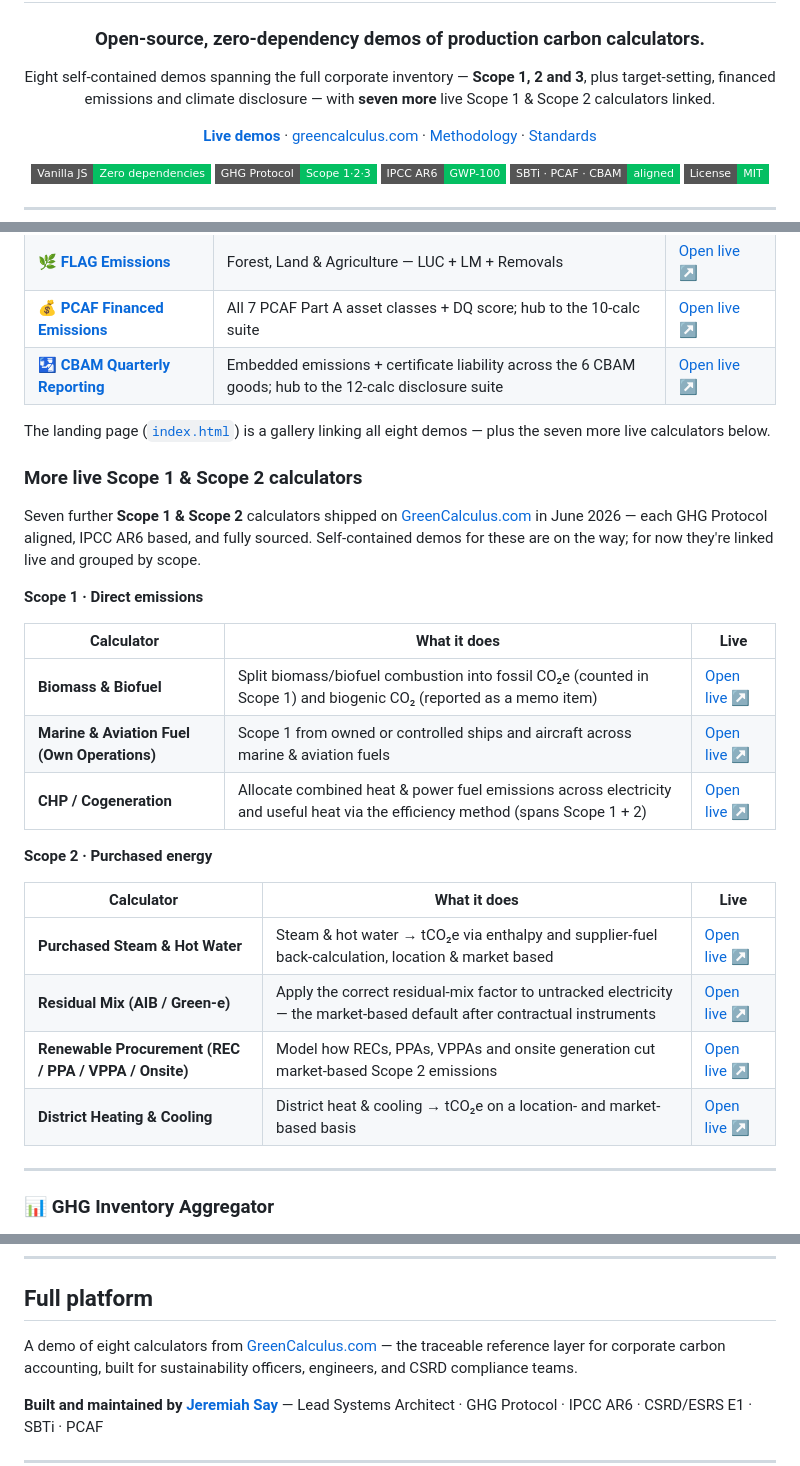
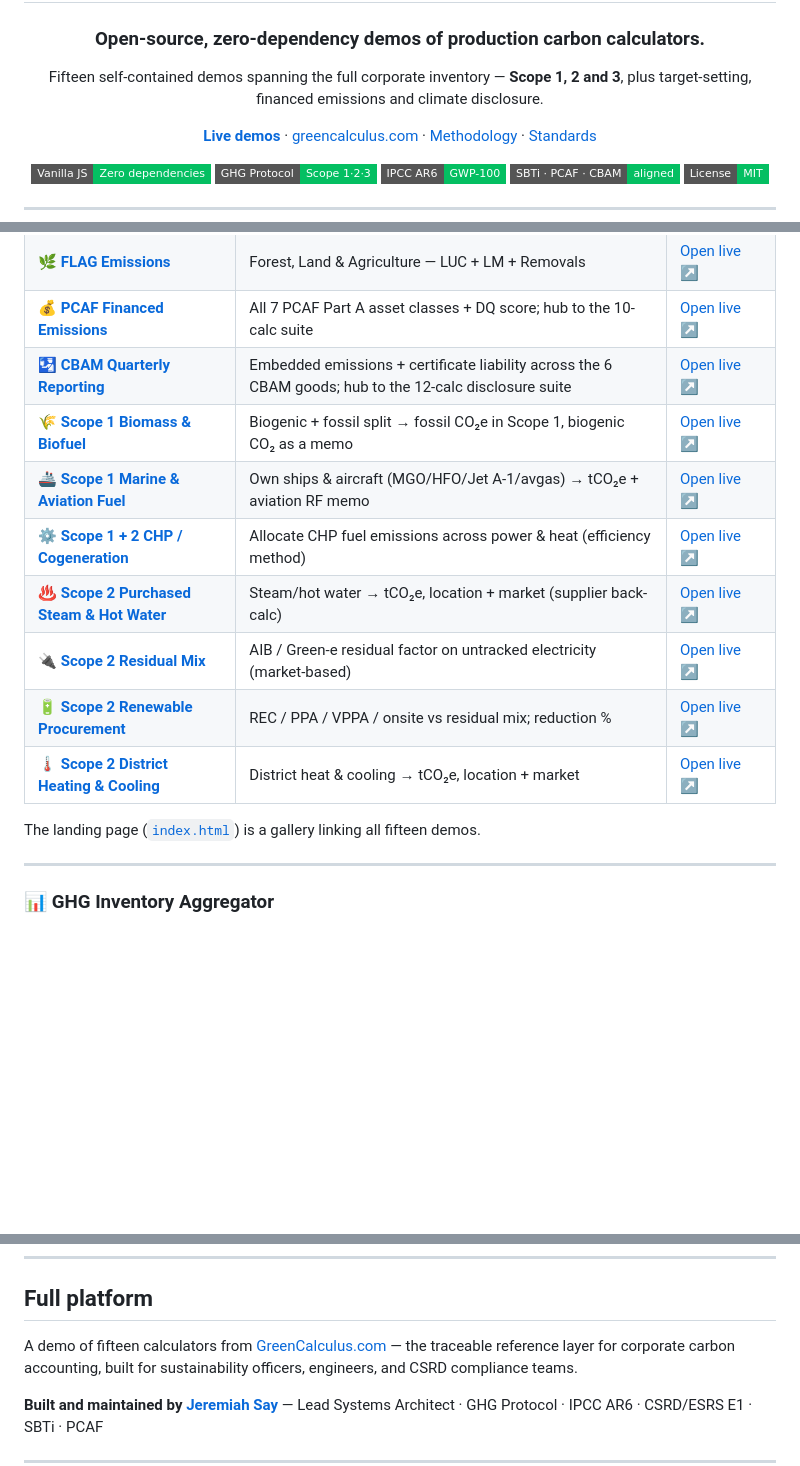
Before and after one commit to greencalculus/greencalculus-calculator-demo, a Markdown page: README.md, 3 parts joined by grey strips. Drawn GitHub-style; badges without logos; blank space fills up the shorter version.

Commit message:
Surface 7 new Scope 1 & 2 demos in gallery + README

```diff
--- a/README.md
+++ b/README.md
@@ -6,9 +6,8 @@
 
 ### Open-source, zero-dependency demos of production carbon calculators.
 
-Eight self-contained demos spanning the full corporate inventory — **Scope 1, 2 and 3**, plus
-target-setting, financed emissions and climate disclosure — with **seven more** live Scope 1 &
-Scope 2 calculators linked.
+Fifteen self-contained demos spanning the full corporate inventory — **Scope 1, 2 and 3**, plus
+target-setting, financed emissions and climate disclosure.
 
 [**Live demos**](https://greencalculus.github.io/greencalculus-calculator-demo/) · [greencalculus.com](https://greencalculus.com) · [Methodology](https://github.com/greencalculus/greencalculus-methodology) · [Standards](https://github.com/greencalculus/greencalculus-standards)
 
@@ -47,32 +46,15 @@ GHG Protocol and IPCC AR6. Open the demo, or jump straight to the full live calc
 | 🌿 **[FLAG Emissions](./flag-emissions.html)** | Forest, Land & Agriculture — LUC + LM + Removals | [Open live ↗](https://greencalculus.com/calculators/flag-emissions-calculator/) |
 | 💰 **[PCAF Financed Emissions](./pcaf-financed-emissions.html)** | All 7 PCAF Part A asset classes + DQ score; hub to the 10-calc suite | [Open live ↗](https://greencalculus.com/calculators/pcaf-listed-equity-corporate-bonds/) |
 | 🛂 **[CBAM Quarterly Reporting](./cbam-quarterly-reporting.html)** | Embedded emissions + certificate liability across the 6 CBAM goods; hub to the 12-calc disclosure suite | [Open live ↗](https://greencalculus.com/calculators/cbam-quarterly-reporting-calculator/) |
+| 🌾 **[Scope 1 Biomass & Biofuel](./scope-1-biomass-biofuel.html)** | Biogenic + fossil split → fossil CO₂e in Scope 1, biogenic CO₂ as a memo | [Open live ↗](https://greencalculus.com/calculators/scope-1-biomass-biofuel-calculator/) |
+| 🚢 **[Scope 1 Marine & Aviation Fuel](./scope-1-marine-aviation.html)** | Own ships & aircraft (MGO/HFO/Jet A-1/avgas) → tCO₂e + aviation RF memo | [Open live ↗](https://greencalculus.com/calculators/scope-1-marine-aviation-fuel-own-operations-calculator/) |
+| ⚙️ **[Scope 1 + 2 CHP / Cogeneration](./scope-1-2-chp-cogeneration.html)** | Allocate CHP fuel emissions across power & heat (efficiency method) | [Open live ↗](https://greencalculus.com/calculators/scope-1-chp-cogeneration-calculator/) |
+| ♨️ **[Scope 2 Purchased Steam & Hot Water](./scope-2-steam-hot-water.html)** | Steam/hot water → tCO₂e, location + market (supplier back-calc) | [Open live ↗](https://greencalculus.com/calculators/scope-2-purchased-steam-hot-water-calculator/) |
+| 🔌 **[Scope 2 Residual Mix](./scope-2-residual-mix.html)** | AIB / Green-e residual factor on untracked electricity (market-based) | [Open live ↗](https://greencalculus.com/calculators/scope-2-residual-mix-calculator/) |
+| 🔋 **[Scope 2 Renewable Procurement](./scope-2-renewable-procurement.html)** | REC / PPA / VPPA / onsite vs residual mix; reduction % | [Open live ↗](https://greencalculus.com/calculators/scope-2-renewable-procurement-rec-ppa-calculator/) |
+| 🌡️ **[Scope 2 District Heating & Cooling](./scope-2-district-heating.html)** | District heat & cooling → tCO₂e, location + market | [Open live ↗](https://greencalculus.com/calculators/scope-2-district-heating-cooling-calculator/) |
 
-The landing page ([`index.html`](./index.html)) is a gallery linking all eight demos — plus the seven more live calculators below.
-
-### More live Scope 1 & Scope 2 calculators
-
-Seven further **Scope 1 & Scope 2** calculators shipped on
-[GreenCalculus.com](https://greencalculus.com/calculators/) in June 2026 — each GHG Protocol
-aligned, IPCC AR6 based, and fully sourced. Self-contained demos for these are on the way; for
-now they're linked live and grouped by scope.
-
-**Scope 1 · Direct emissions**
-
-| Calculator | What it does | Live |
-|---|---|---|
-| **Biomass & Biofuel** | Split biomass/biofuel combustion into fossil CO₂e (counted in Scope 1) and biogenic CO₂ (reported as a memo item) | [Open live ↗](https://greencalculus.com/calculators/scope-1-biomass-biofuel-calculator/) |
-| **Marine & Aviation Fuel (Own Operations)** | Scope 1 from owned or controlled ships and aircraft across marine & aviation fuels | [Open live ↗](https://greencalculus.com/calculators/scope-1-marine-aviation-fuel-own-operations-calculator/) |
-| **CHP / Cogeneration** | Allocate combined heat & power fuel emissions across electricity and useful heat via the efficiency method (spans Scope 1 + 2) | [Open live ↗](https://greencalculus.com/calculators/scope-1-chp-cogeneration-calculator/) |
-
-**Scope 2 · Purchased energy**
-
-| Calculator | What it does | Live |
-|---|---|---|
-| **Purchased Steam & Hot Water** | Steam & hot water → tCO₂e via enthalpy and supplier-fuel back-calculation, location & market based | [Open live ↗](https://greencalculus.com/calculators/scope-2-purchased-steam-hot-water-calculator/) |
-| **Residual Mix (AIB / Green-e)** | Apply the correct residual-mix factor to untracked electricity — the market-based default after contractual instruments | [Open live ↗](https://greencalculus.com/calculators/scope-2-residual-mix-calculator/) |
-| **Renewable Procurement (REC / PPA / VPPA / Onsite)** | Model how RECs, PPAs, VPPAs and onsite generation cut market-based Scope 2 emissions | [Open live ↗](https://greencalculus.com/calculators/scope-2-renewable-procurement-rec-ppa-calculator/) |
-| **District Heating & Cooling** | District heat & cooling → tCO₂e on a location- and market-based basis | [Open live ↗](https://greencalculus.com/calculators/scope-2-district-heating-cooling-calculator/) |
+The landing page ([`index.html`](./index.html)) is a gallery linking all fifteen demos.
 
 ---
 
@@ -203,7 +185,7 @@ All emission factors and GWP values are documented in:
 
 ## Full platform
 
-A demo of eight calculators from [GreenCalculus.com](https://greencalculus.com) — the
+A demo of fifteen calculators from [GreenCalculus.com](https://greencalculus.com) — the
 traceable reference layer for corporate carbon accounting, built for sustainability
 officers, engineers, and CSRD compliance teams.
 
```
